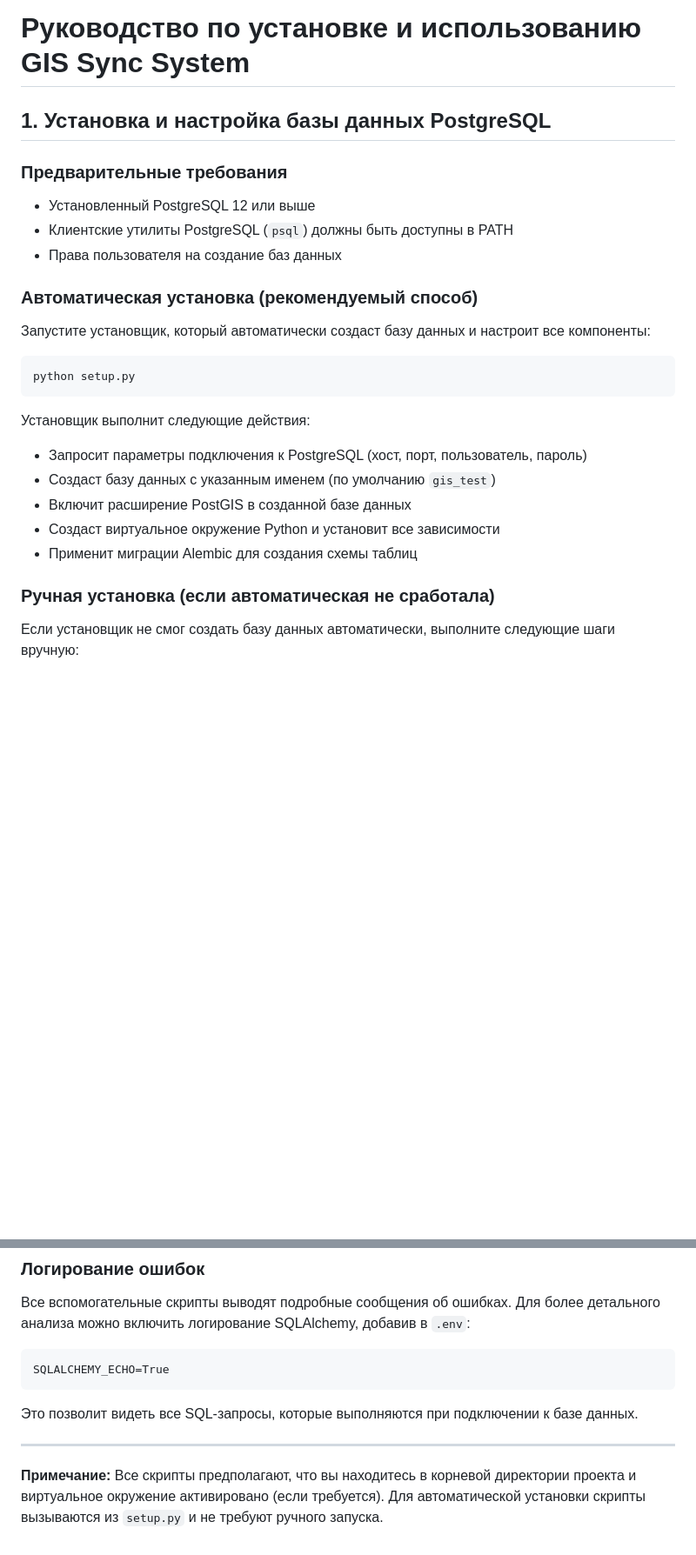
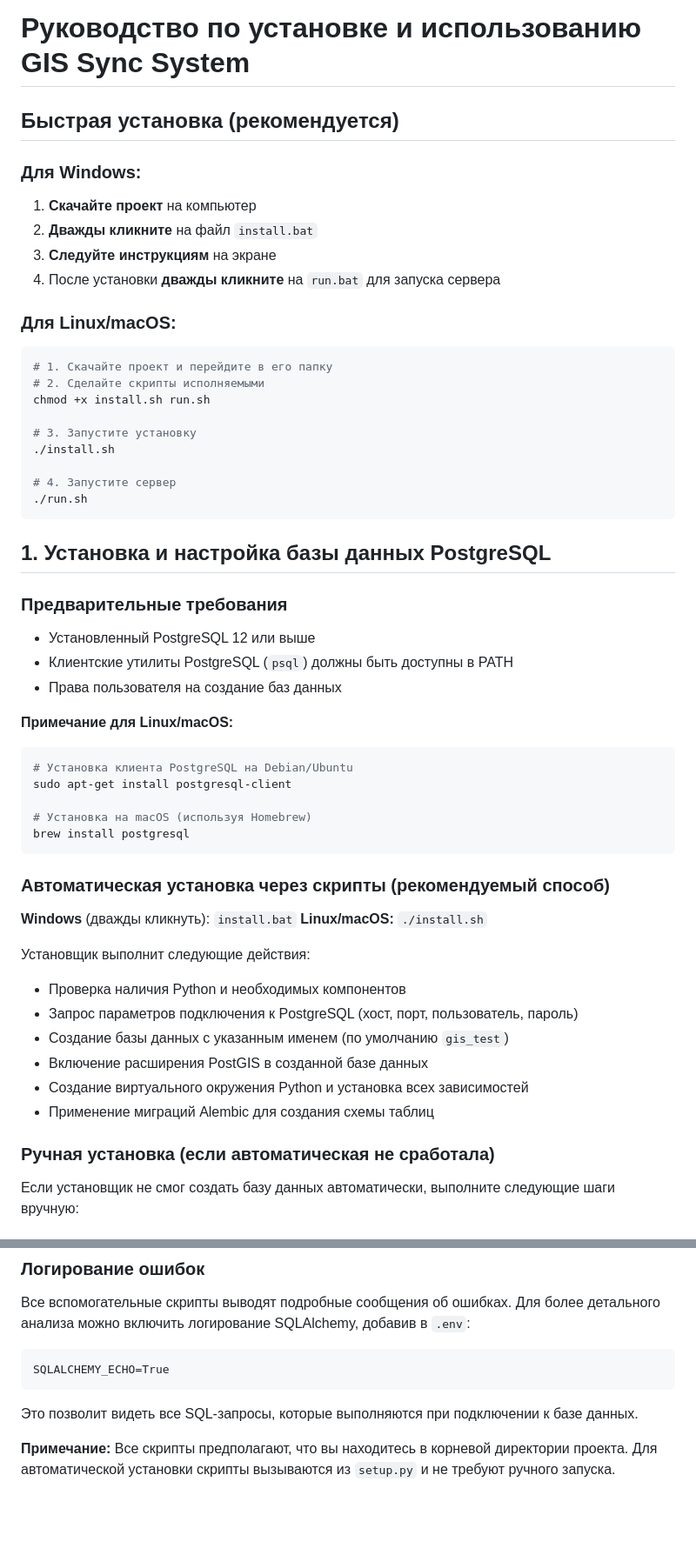
Before and after one commit to KirKorsh/qgis-testing-project, a Markdown page: README.md, 2 parts joined by grey strips. Shown: that part at 87% size. Rendered like a GitHub page; blank space fills up the shorter version.

````diff
--- a/README.md
+++ b/README.md
@@ -1,4 +1,25 @@
 # Руководство по установке и использованию GIS Sync System
+
+## Быстрая установка (рекомендуется)
+
+### Для Windows:
+1. **Скачайте проект** на компьютер
+2. **Дважды кликните** на файл `install.bat`
+3. **Следуйте инструкциям** на экране
+4. После установки **дважды кликните** на `run.bat` для запуска сервера
+
+### Для Linux/macOS:
+```bash
+# 1. Скачайте проект и перейдите в его папку
+# 2. Сделайте скрипты исполняемыми
+chmod +x install.sh run.sh
+
+# 3. Запустите установку
+./install.sh
+
+# 4. Запустите сервер
+./run.sh
+```
 
 ## 1. Установка и настройка базы данных PostgreSQL
 
@@ -7,19 +28,30 @@
 - Клиентские утилиты PostgreSQL (`psql`) должны быть доступны в PATH
 - Права пользователя на создание баз данных
 
-### Автоматическая установка (рекомендуемый способ)
-Запустите установщик, который автоматически создаст базу данных и настроит все компоненты:
+**Примечание для Linux/macOS:**
 ```bash
-python setup.py
+# Установка клиента PostgreSQL на Debian/Ubuntu
+sudo apt-get install postgresql-client
+
+# Установка на macOS (используя Homebrew)
+brew install postgresql
 ```
+
+### Автоматическая установка через скрипты (рекомендуемый способ)
+
+**Windows** (дважды кликнуть): `install.bat`
+**Linux/macOS:** `./install.sh`
+
 Установщик выполнит следующие действия:
-- Запросит параметры подключения к PostgreSQL (хост, порт, пользователь, пароль)
-- Создаст базу данных с указанным именем (по умолчанию `gis_test`)
-- Включит расширение PostGIS в созданной базе данных
-- Создаст виртуальное окружение Python и установит все зависимости
-- Применит миграции Alembic для создания схемы таблиц
+- Проверка наличия Python и необходимых компонентов
+- Запрос параметров подключения к PostgreSQL (хост, порт, пользователь, пароль)
+- Создание базы данных с указанным именем (по умолчанию `gis_test`)
+- Включение расширения PostGIS в созданной базе данных
+- Создание виртуального окружения Python и установка всех зависимостей
+- Применение миграций Alembic для создания схемы таблиц
 
 ### Ручная установка (если автоматическая не сработала)
+
 Если установщик не смог создать базу данных автоматически, выполните следующие шаги вручную:
 
 #### Через командную строку:
@@ -270,6 +377,5 @@ SQLALCHEMY_ECHO=True
 
 Это позволит видеть все SQL-запросы, которые выполняются при подключении к базе данных.
 
----
 
-**Примечание:** Все скрипты предполагают, что вы находитесь в корневой директории проекта и виртуальное окружение активировано (если требуется). Для автоматической установки скрипты вызываются из `setup.py` и не требуют ручного запуска.
+**Примечание:** Все скрипты предполагают, что вы находитесь в корневой директории проекта. Для автоматической установки скрипты вызываются из `setup.py` и не требуют ручного запуска.
````
Also changed, not shown: other parts of README.md (+105 -30 lines).
